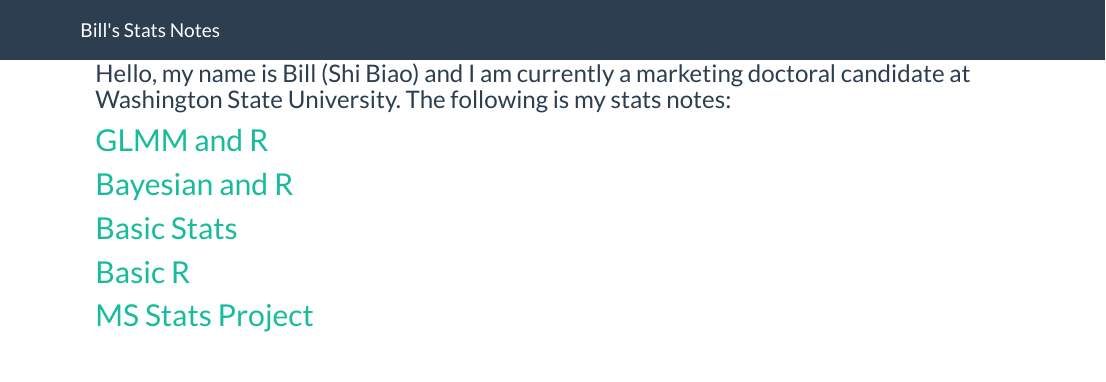
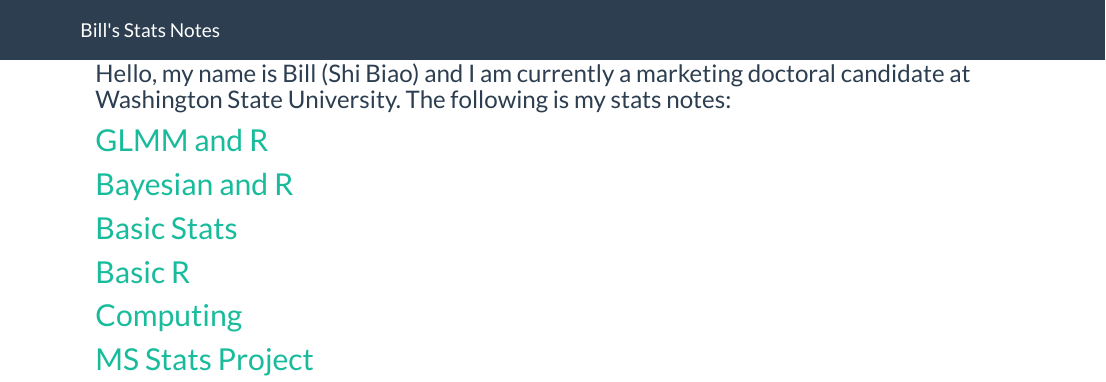
Before and after one commit to williamdingpullman/williamdingpullman.github.io, an R Markdown document (index.Rmd): the page in a window 1100 px wide, from its top. The pictures show the output file index.html that the author committed with the source, opened offline; library style sheets and scripts come from the installed R packages.

Commit message:
New file

```diff
--- a/index.Rmd
+++ b/index.Rmd
@@ -9,4 +9,6 @@
 
 ## [Basic R](https://williamdingpullman.github.io/basicr/)
 
+## [Computing](https://williamdingpullman.github.io/computing/)
+
 ## [MS Stats Project](https://williamdingpullman.github.io/myproject/)
```
Also changed, not shown: index.html, pics/1.JPG (added), pics/2.JPG (added), pics/3.JPG (added), pics/4.JPG (added), pics/5.JPG (added), pics/6.JPG (added), pics/7.JPG (added).
